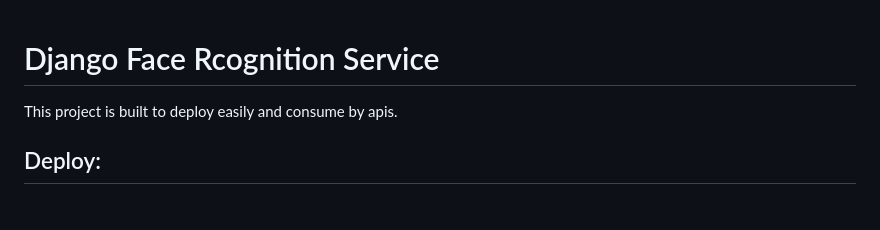
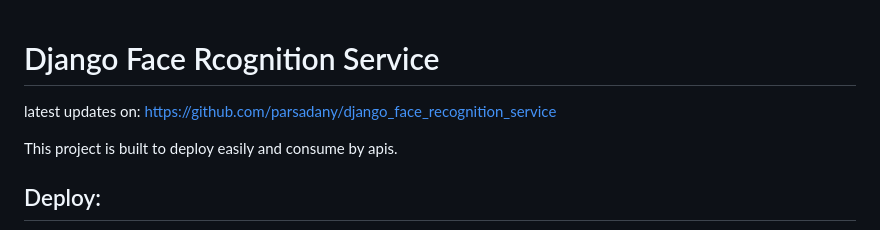
Before and after one commit to parsadany/django_face_recognition_service, a Markdown page: README.md, the part around the change. GitHub-like rendering; blank space fills up the shorter version.

Commit message:
lastes updates

```diff
--- a/README.md
+++ b/README.md
@@ -1,4 +1,7 @@
 # Django Face Rcognition Service
+
+latest updates on:
+https://github.com/parsadany/django_face_recognition_service
 
 This project is built to deploy easily and consume by apis.
 
```
